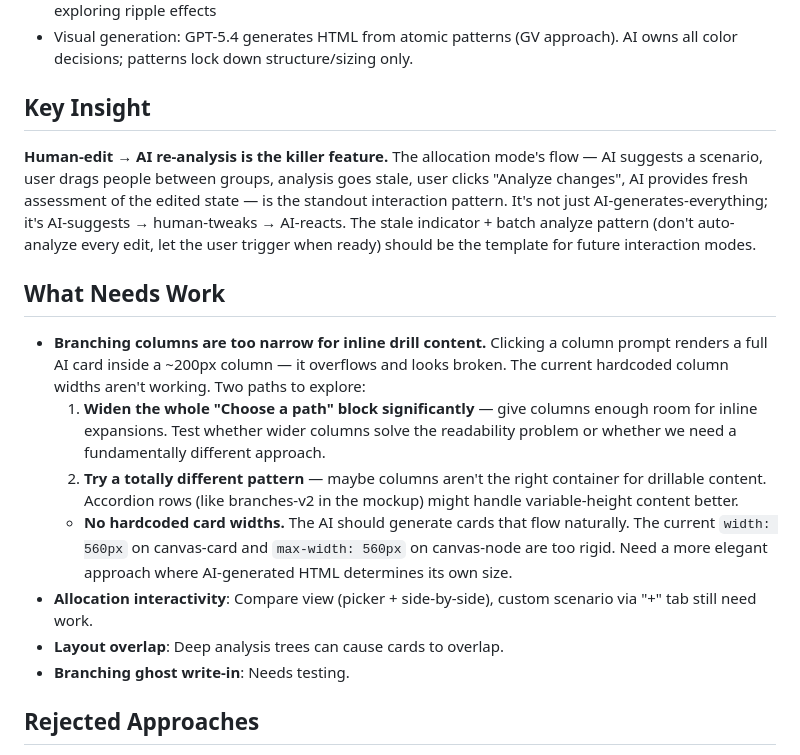
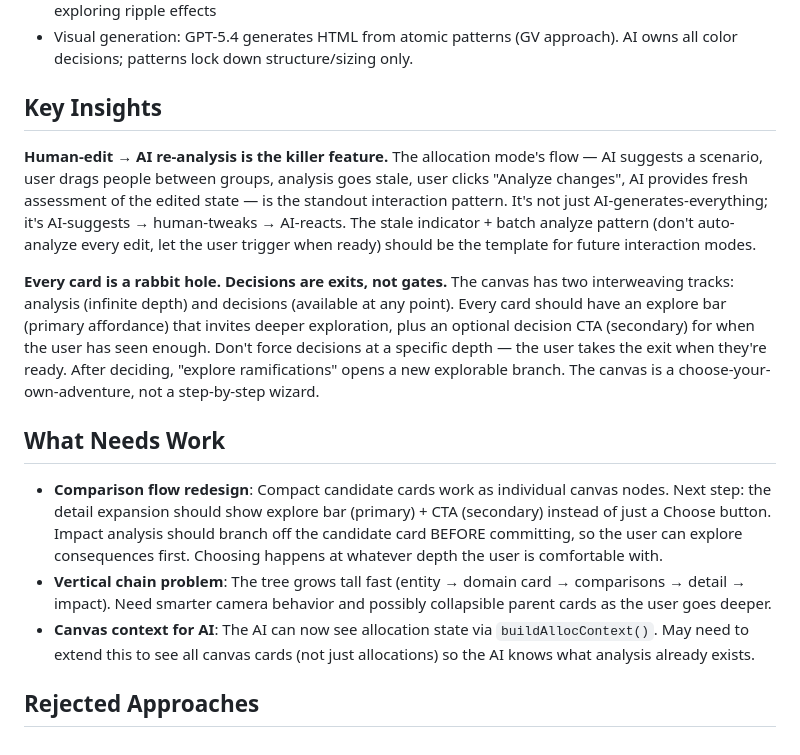
Before and after one commit to mattcmorrell/ee-graph-studio, a Markdown page: INTENT.md, the part around the change. Drawn GitHub-style.

Commit message:
Update INTENT.md: explore-then-decide philosophy + current work items
Added second key insight: every card is a rabbit hole, decisions
are exits not gates. Updated What Needs Work to reflect current
state (comparison flow redesign, vertical chain, canvas context).

Co-Authored-By: Claude Opus 4.6 (1M context) <noreply@anthropic.com>

```diff
--- a/INTENT.md
+++ b/INTENT.md
@@ -83,19 +83,17 @@ Shared core (`app.js`) handles conversation, decision log, API, and mode switchi
 - Full decision flow: explore → option cards → select → consequences + decision logged → continue exploring ripple effects
 - Visual generation: GPT-5.4 generates HTML from atomic patterns (GV approach). AI owns all color decisions; patterns lock down structure/sizing only.
 
-## Key Insight
+## Key Insights
 
 **Human-edit → AI re-analysis is the killer feature.** The allocation mode's flow — AI suggests a scenario, user drags people between groups, analysis goes stale, user clicks "Analyze changes", AI provides fresh assessment of the edited state — is the standout interaction pattern. It's not just AI-generates-everything; it's AI-suggests → human-tweaks → AI-reacts. The stale indicator + batch analyze pattern (don't auto-analyze every edit, let the user trigger when ready) should be the template for future interaction modes.
 
+**Every card is a rabbit hole. Decisions are exits, not gates.** The canvas has two interweaving tracks: analysis (infinite depth) and decisions (available at any point). Every card should have an explore bar (primary affordance) that invites deeper exploration, plus an optional decision CTA (secondary) for when the user has seen enough. Don't force decisions at a specific depth — the user takes the exit when they're ready. After deciding, "explore ramifications" opens a new explorable branch. The canvas is a choose-your-own-adventure, not a step-by-step wizard.
+
 ## What Needs Work
 
-- **Branching columns are too narrow for inline drill content.** Clicking a column prompt renders a full AI card inside a ~200px column — it overflows and looks broken. The current hardcoded column widths aren't working. Two paths to explore:
-  1. **Widen the whole "Choose a path" block significantly** — give columns enough room for inline expansions. Test whether wider columns solve the readability problem or whether we need a fundamentally different approach.
-  2. **Try a totally different pattern** — maybe columns aren't the right container for drillable content. Accordion rows (like branches-v2 in the mockup) might handle variable-height content better.
-  - **No hardcoded card widths.** The AI should generate cards that flow naturally. The current `width: 560px` on canvas-card and `max-width: 560px` on canvas-node are too rigid. Need a more elegant approach where AI-generated HTML determines its own size.
-- **Allocation interactivity**: Compare view (picker + side-by-side), custom scenario via "+" tab still need work.
-- **Layout overlap**: Deep analysis trees can cause cards to overlap.
-- **Branching ghost write-in**: Needs testing.
+- **Comparison flow redesign**: Compact candidate cards work as individual canvas nodes. Next step: the detail expansion should show explore bar (primary) + CTA (secondary) instead of just a Choose button. Impact analysis should branch off the candidate card BEFORE committing, so the user can explore consequences first. Choosing happens at whatever depth the user is comfortable with.
+- **Vertical chain problem**: The tree grows tall fast (entity → domain card → comparisons → detail → impact). Need smarter camera behavior and possibly collapsible parent cards as the user goes deeper.
+- **Canvas context for AI**: The AI can now see allocation state via `buildAllocContext()`. May need to extend this to see all canvas cards (not just allocations) so the AI knows what analysis already exists.
 
 ## Rejected Approaches
 
```
